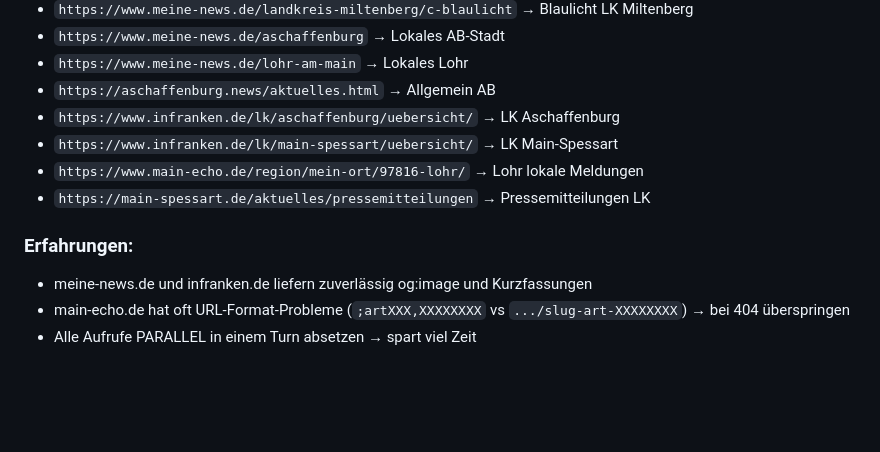
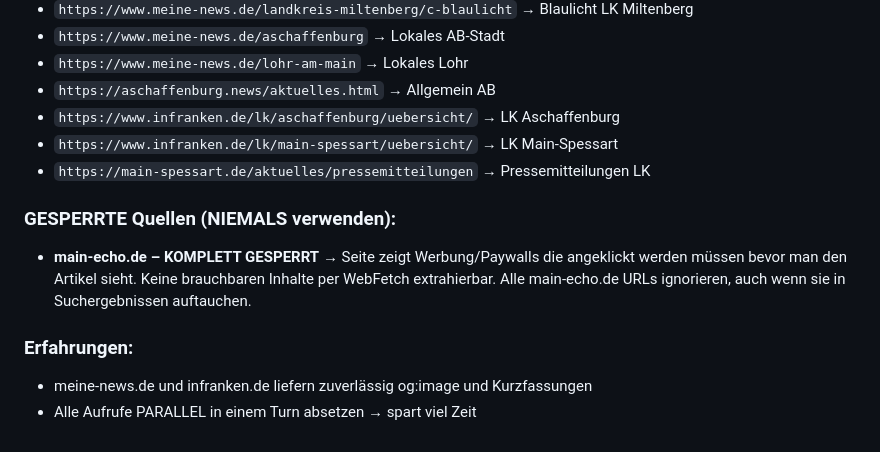
Before and after one commit to domezos2024/aktuelles, a Markdown page: CLAUDE.md, the part around the change. GitHub-like rendering; blank space fills up the shorter version.

Commit message:
Config: main-echo.de dauerhaft sperren – Paywall/Werbung
Co-Authored-By: Claude Sonnet 4.6 <noreply@anthropic.com>
Claude-Session: https://claude.ai/code/session_01SnefHbvvnPF3Ep4tSdm6AR

```diff
--- a/CLAUDE.md
+++ b/CLAUDE.md
@@ -52,10 +52,11 @@ Bewährte Links und Methoden für aktuelle Nachrichten (Stand 2026-07-24):
 - `https://aschaffenburg.news/aktuelles.html` → Allgemein AB
 - `https://www.infranken.de/lk/aschaffenburg/uebersicht/` → LK Aschaffenburg
 - `https://www.infranken.de/lk/main-spessart/uebersicht/` → LK Main-Spessart
-- `https://www.main-echo.de/region/mein-ort/97816-lohr/` → Lohr lokale Meldungen
 - `https://main-spessart.de/aktuelles/pressemitteilungen` → Pressemitteilungen LK
+
+### GESPERRTE Quellen (NIEMALS verwenden):
+- **main-echo.de – KOMPLETT GESPERRT** → Seite zeigt Werbung/Paywalls die angeklickt werden müssen bevor man den Artikel sieht. Keine brauchbaren Inhalte per WebFetch extrahierbar. Alle main-echo.de URLs ignorieren, auch wenn sie in Suchergebnissen auftauchen.
 
 ### Erfahrungen:
 - meine-news.de und infranken.de liefern zuverlässig og:image und Kurzfassungen
-- main-echo.de hat oft URL-Format-Probleme (`;artXXX,XXXXXXXX` vs `.../slug-art-XXXXXXXX`) → bei 404 überspringen
 - Alle Aufrufe PARALLEL in einem Turn absetzen → spart viel Zeit
```
Also changed, not shown: .claude/commands/tagesnachrichten-lohr-aschaffenburg.md (+3 -2 lines).
